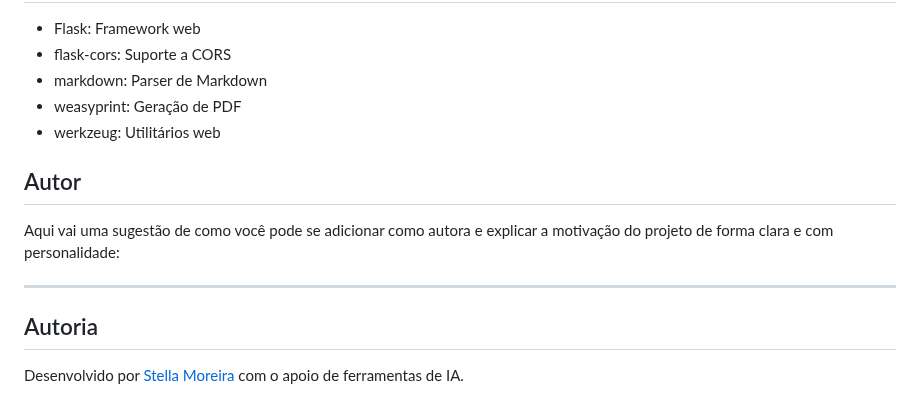
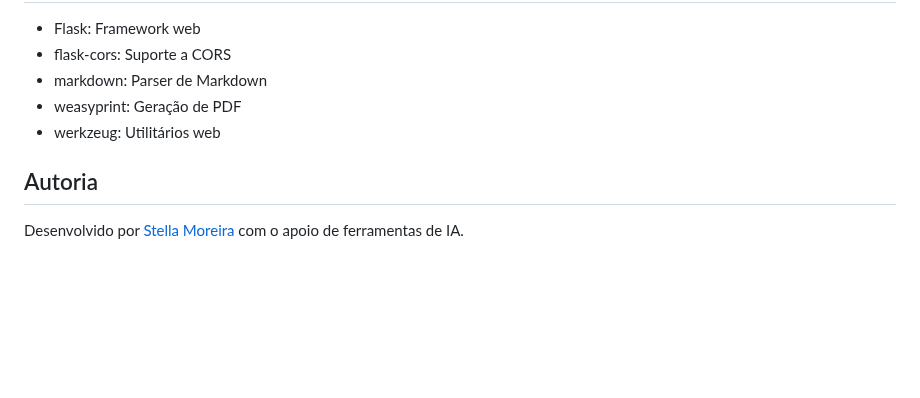
Before and after one commit to stellaoliveirabertt/markdown-to-pdf-converter, a Markdown page: README.md, the part around the change. Drawn GitHub-style; blank space fills up the shorter version.

```diff
--- a/README.md
+++ b/README.md
@@ -106,11 +106,6 @@ curl -X POST -F "file=@documento.md" http://localhost:5000/api/convert -o docume
 - weasyprint: Geração de PDF
 - werkzeug: Utilitários web
 
-## Autor
-Aqui vai uma sugestão de como você pode se adicionar como autora e explicar a motivação do projeto de forma clara e com personalidade:
-
----
-
 ## Autoria
 
 Desenvolvido por [Stella Moreira](https://www.linkedin.com/in/stellaoliveiram/) com o apoio de ferramentas de IA.
```
